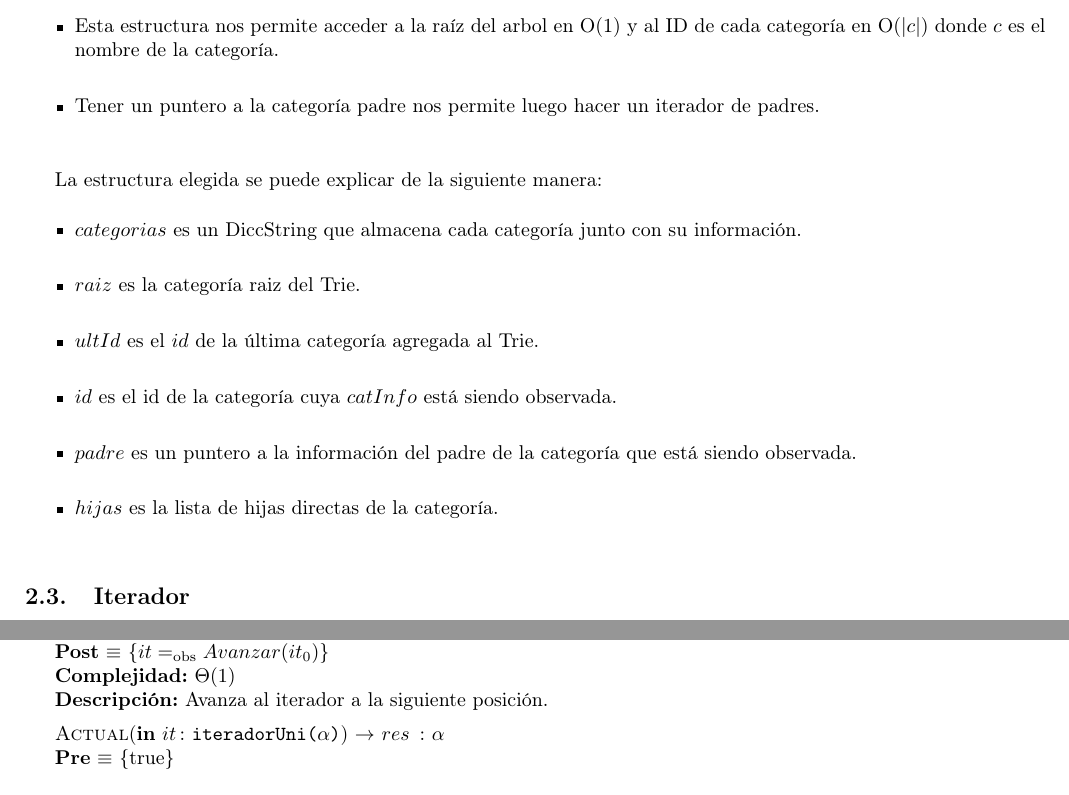
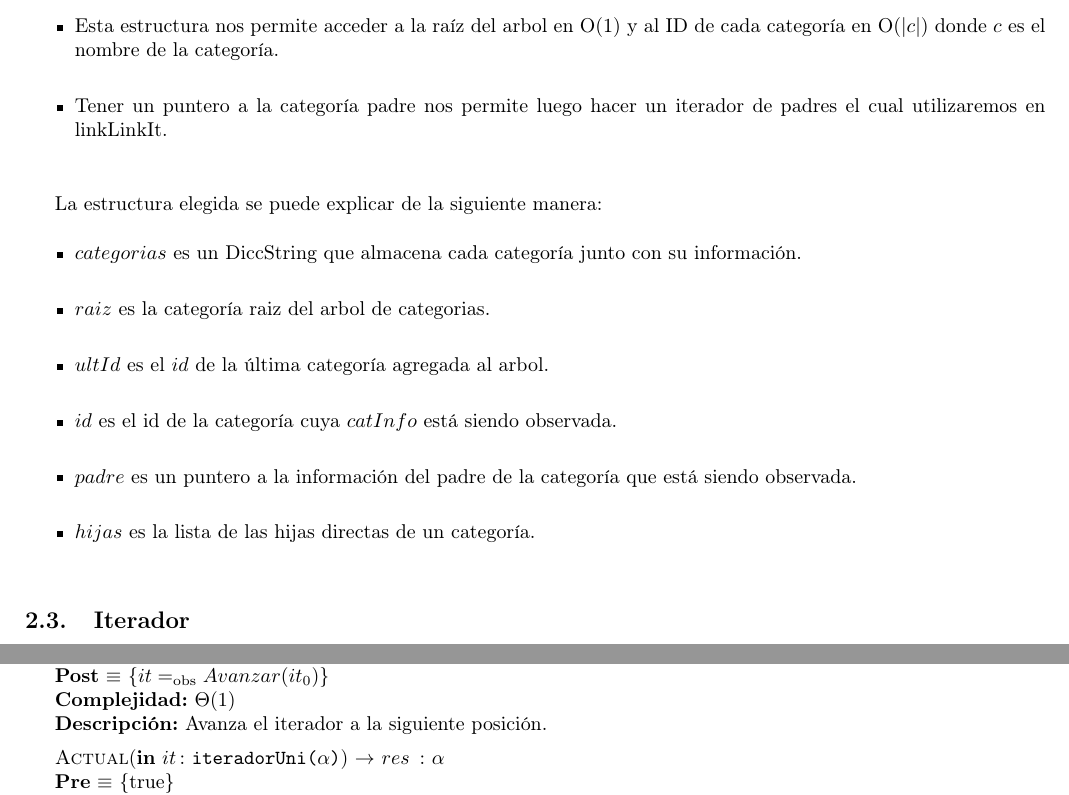
Before and after one commit to sizcovich/TPs-AlgoritmosII, a LaTeX document (tp2/main.tex): two parts of pages 11 and 21 of 22, joined at a grey line, cut so that both start at the same text. Compiled offline with pdfLaTeX.

Commit message:
modifique una justificacion de una estructura

```diff
--- a/tp2/main.tex
+++ b/tp2/main.tex
@@ -622,15 +622,15 @@ Para representar el \'arbol de categor\'ias elegimos esta estructura por los sig
 	\item Esta estructura nos permite acceder a la ra\'iz del arbol en O(1) y al ID de cada categor\'ia en O(|$c$|) donde $c$ es el nombre de la categor\'ia.\\
-	\item Tener un puntero a la categor\'ia padre nos permite luego hacer un iterador de padres.\\
+	\item Tener un puntero a la categor\'ia padre nos permite luego hacer un iterador de padres el cual utilizaremos en linkLinkIt.\\
 \end{itemize}
 
 La estructura elegida se puede explicar de la siguiente manera:
 \begin{itemize}
 	\item $categorias$ es un DiccString que almacena cada categor\'ia junto con su informaci\'on. \\
-	\item $raiz$ es la categor\'ia raiz del Trie.\\
-	\item $ultId$ es el $id$ de la \'ultima categor\'ia agregada al Trie.\\
+	\item $raiz$ es la categor\'ia raiz del arbol de categorias.\\
+	\item $ultId$ es el $id$ de la \'ultima categor\'ia agregada al arbol.\\
 	\item $id$ es el id de la categor\'ia cuya $catInfo$ est\'a siendo observada.\\
 	\item $padre$ es un puntero a la informaci\'on del padre de la categor\'ia que est\'a siendo observada.\\
-	\item $hijas$ es la lista de hijas directas de la categor\'ia.\\
+	\item $hijas$ es la lista de las hijas directas de un categor\'ia.\\
 \end{itemize}
 
 \subsection{Iterador}
@@ -1266,7 +1266,7 @@ Para representar al sistema LinkLinkIt elegimos esta representaci\'on ya que rel
 	  [$hayMas?(it) \land it \igobs it_0$]
 	  {$it \igobs Avanzar(it_0)$}
 	  [$\Theta(1)$]
-	  [Avanza al iterador a la siguiente posici\'on.]
+	  [Avanza el iterador a la siguiente posici\'on.]
 
 	 \InterfazFuncion{Actual}{\In{it}{iteradorUni($\alpha$)}}{$\alpha$}
 	  {$res \igobs Actual(it)$}
```
Also changed, not shown: tp2/main.tex (2 more changed lines).
